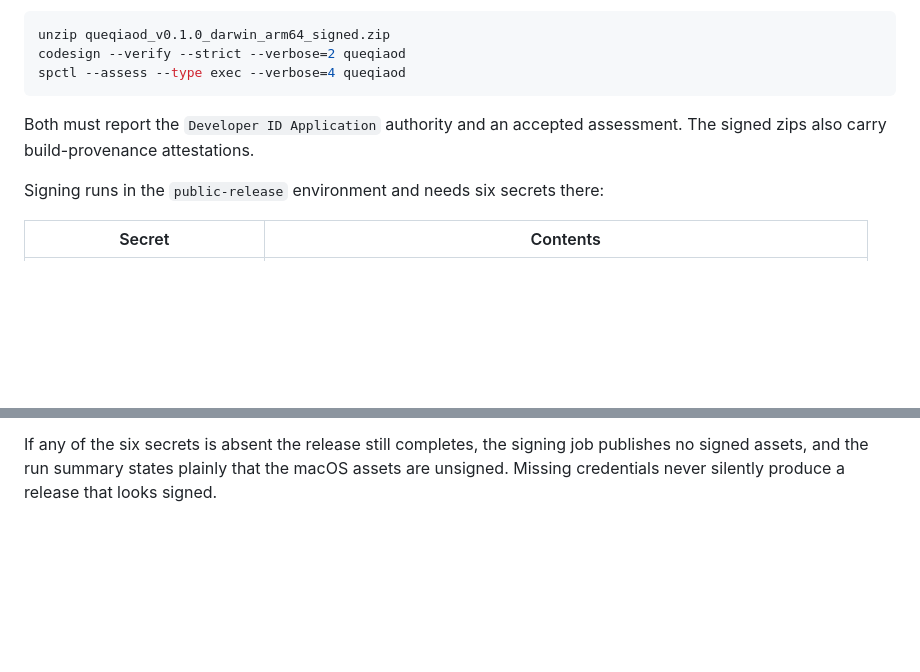
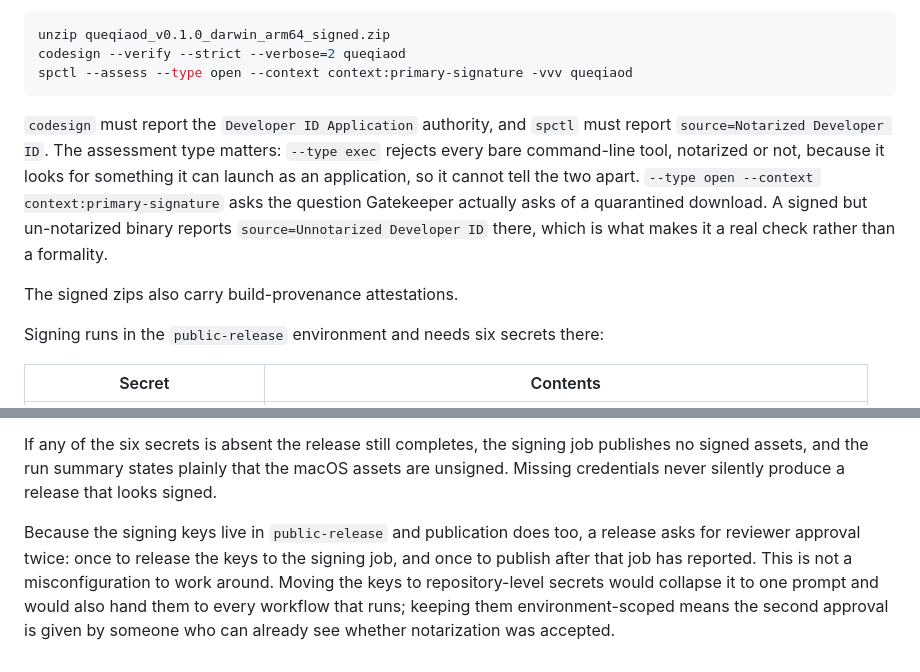
Before and after one commit to 4fuu/niulang, a Markdown page: docs/RELEASING.md, 2 parts joined by grey strips. Rendered like a GitHub page; blank space fills up the shorter version.

Commit message:
docs(releasing): verify notarization with the check that can fail
The documented verification command could not detect what it claimed to.
`spctl --assess --type exec` rejects every bare command-line tool, whether
notarized or not, because it looks for something launchable as an
application; on a notarized queqiaod it reports "the code is valid but does
not seem to be an app" and exits 3. A reader following the instructions
would have seen a failure on a correctly notarized binary and had no way to
distinguish that from a real one.

`--type open --context context:primary-signature` asks what Gatekeeper asks
of a quarantined download and answers with the ticket's status. It
discriminates: verified against a signed but deliberately un-notarized
binary it reports source=Unnotarized Developer ID, and against the released
one source=Notarized Developer ID. The signing script already asserts the
latter; this aligns the documentation with it.

Also records why publication prompts for approval twice. The signing keys
and the publish step share the public-release environment, so a reviewer is
asked once to release the keys and once to publish. Collapsing that to one
prompt means repository-level secrets, which would expose the signing
identity to every workflow in the repository -- the second prompt is worth
more than the convenience, because it is given by someone who can see
whether Apple accepted the notarization.

Co-Authored-By: Claude Opus 5 <noreply@anthropic.com>

````diff
--- a/docs/RELEASING.md
+++ b/docs/RELEASING.md
@@ -197,11 +197,19 @@ signed download:
 ```sh
 unzip queqiaod_v0.1.0_darwin_arm64_signed.zip
 codesign --verify --strict --verbose=2 queqiaod
-spctl --assess --type exec --verbose=4 queqiaod
+spctl --assess --type open --context context:primary-signature -vvv queqiaod
 ```
 
-Both must report the `Developer ID Application` authority and an accepted
-assessment. The signed zips also carry build-provenance attestations.
+`codesign` must report the `Developer ID Application` authority, and `spctl`
+must report `source=Notarized Developer ID`. The assessment type matters:
+`--type exec` rejects every bare command-line tool, notarized or not, because
+it looks for something it can launch as an application, so it cannot tell the
+two apart. `--type open --context context:primary-signature` asks the question
+Gatekeeper actually asks of a quarantined download. A signed but un-notarized
+binary reports `source=Unnotarized Developer ID` there, which is what makes it
+a real check rather than a formality.
+
+The signed zips also carry build-provenance attestations.
 
 Signing runs in the `public-release` environment and needs six secrets there:
 
@@ -236,3 +244,11 @@ If any of the six secrets is absent the release still completes, the signing
 job publishes no signed assets, and the run summary states plainly that the
 macOS assets are unsigned. Missing credentials never silently produce a release
 that looks signed.
+
+Because the signing keys live in `public-release` and publication does too, a
+release asks for reviewer approval twice: once to release the keys to the
+signing job, and once to publish after that job has reported. This is not a
+misconfiguration to work around. Moving the keys to repository-level secrets
+would collapse it to one prompt and would also hand them to every workflow that
+runs; keeping them environment-scoped means the second approval is given by
+someone who can already see whether notarization was accepted.
````
